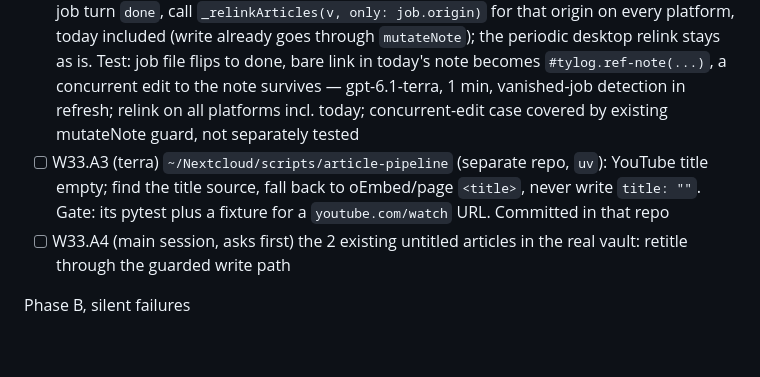
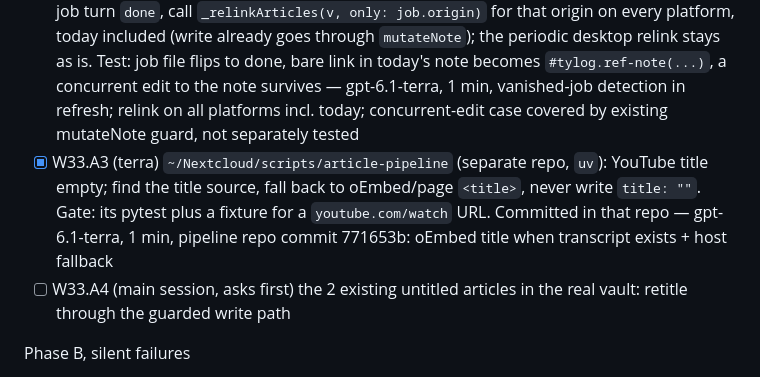
Before and after one commit to berlogabob/TypstSeq, a Markdown page: docs/plans/activity-plan.md, the part around the change. GitHub-like rendering; blank space fills up the shorter version.

Commit message:
W33.A3 pipeline YouTube title fix recorded (repo commit 771653b)
Co-Authored-By: Claude Fable 5.2 <noreply@anthropic.com>

```diff
--- a/docs/plans/activity-plan.md
+++ b/docs/plans/activity-plan.md
@@ -888,7 +888,7 @@ Driver: Sonnet agent; executor codex (gpt-6-luna small, gpt-6.1-terra complex),
 Phase A, article links (user-visible)
 - [x] W33.A1 (luna) `packages/tylog_core/lib/src/article_links.dart` `linkArticle`: empty title falls back to the URL host; test in `packages/tylog_core/test/` — gpt-6-luna, 0 min, blank title falls back to URL host
 - [x] W33.A2 (terra) `lib/app_mobile/article_links_flow.dart`: when `_refreshArticleJobs` sees a job turn `done`, call `_relinkArticles(v, only: job.origin)` for that origin on every platform, today included (write already goes through `mutateNote`); the periodic desktop relink stays as is. Test: job file flips to done, bare link in today's note becomes `#tylog.ref-note(...)`, a concurrent edit to the note survives — gpt-6.1-terra, 1 min, vanished-job detection in refresh; relink on all platforms incl. today; concurrent-edit case covered by existing mutateNote guard, not separately tested
-- [ ] W33.A3 (terra) `~/Nextcloud/scripts/article-pipeline` (separate repo, `uv`): YouTube title empty; find the title source, fall back to oEmbed/page `<title>`, never write `title: ""`. Gate: its pytest plus a fixture for a `youtube.com/watch` URL. Committed in that repo
+- [x] W33.A3 (terra) `~/Nextcloud/scripts/article-pipeline` (separate repo, `uv`): YouTube title empty; find the title source, fall back to oEmbed/page `<title>`, never write `title: ""`. Gate: its pytest plus a fixture for a `youtube.com/watch` URL. Committed in that repo — gpt-6.1-terra, 1 min, pipeline repo commit 771653b: oEmbed title when transcript exists + host fallback
 - [ ] W33.A4 (main session, asks first) the 2 existing untitled articles in the real vault: retitle through the guarded write path
 
 Phase B, silent failures
```
